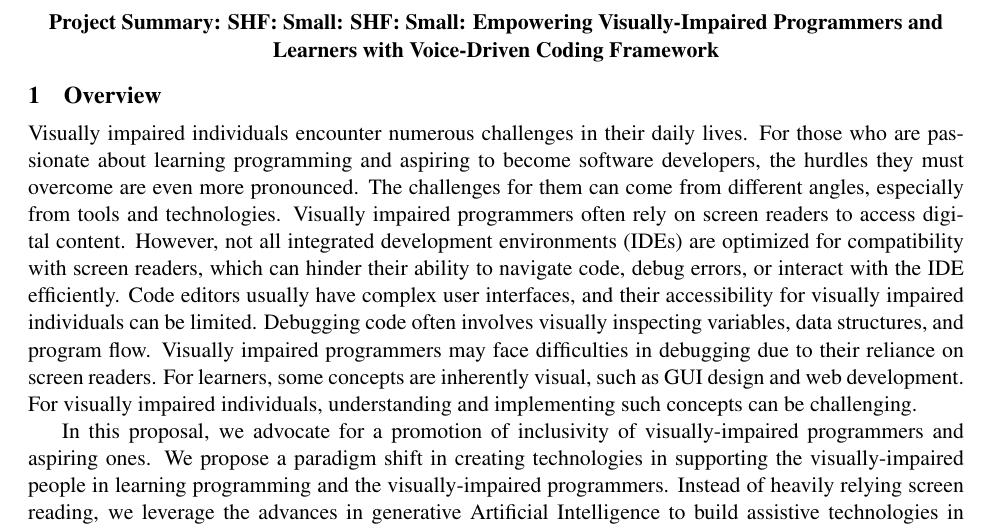
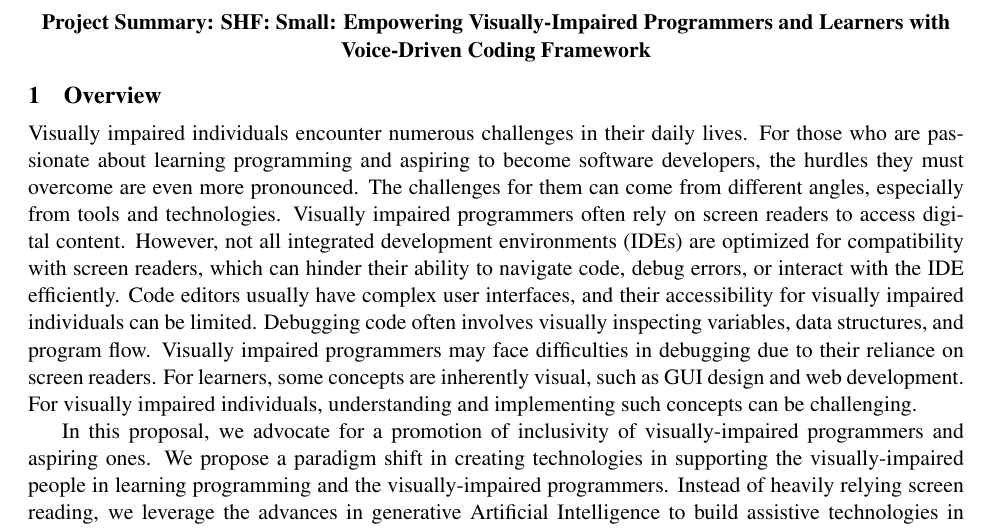
Before and after one commit to tien-n-nguyen/neuralppa, a LaTeX document (ccf23-summary.tex): part of the page, cut so that both start at the same text. Compiled offline with pdfLaTeX.

Commit message:
complete

```diff
--- a/ccf23-summary.tex
+++ b/ccf23-summary.tex
@@ -61,9 +61,8 @@
 
 
 \begin{center}
-  {\bf Project Summary: SHF: Small: SHF: Small: Empowering
-    Visually-Impaired Programmers and Learners with Voice-Driven
-    Coding Framework}
+  {\bf Project Summary: SHF: Small: Empowering Visually-Impaired
+    Programmers and Learners with Voice-Driven Coding Framework}
 \end{center}
 \vspace{-.1in}
 
```
